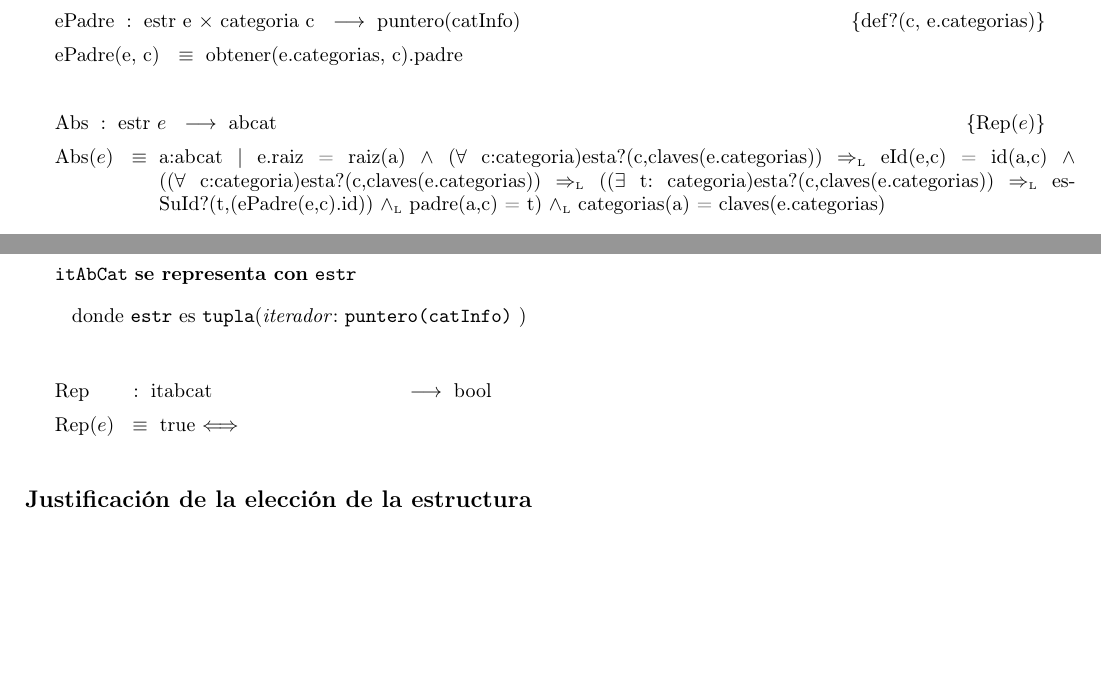
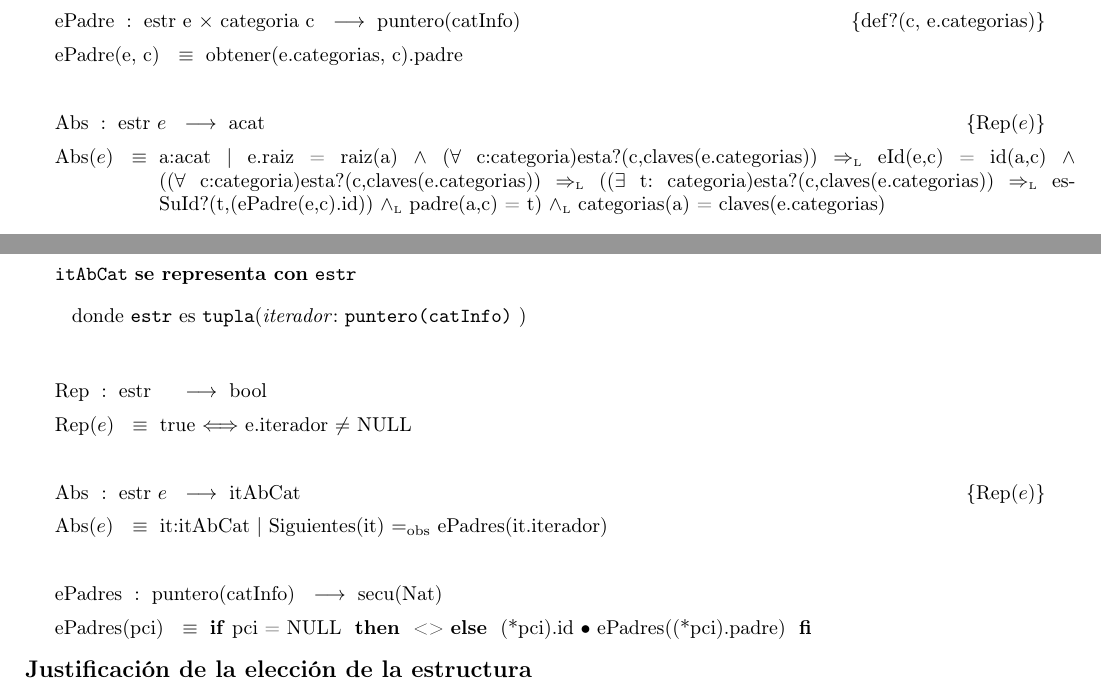
Before and after one commit to sizcovich/TPs-AlgoritmosII, a LaTeX document (tp2/main.tex): two parts of pages 9 and 10 of 19, joined at a grey line, cut so that both start at the same text, the shorter picture padded with empty space. Compiled offline with pdfLaTeX.

Commit message:
intento de abs y rep del iterador de abcat

```diff
--- a/tp2/main.tex
+++ b/tp2/main.tex
@@ -546,7 +546,7 @@ ACLARACI\'ON: Llamaremos a la operaci\'on ``esta?'' (definida en el TAD secuenci
 ~
 \tadAlinearFunciones{Abs}{estr\ e}
 \tadAlinearAxiomas{Abs(e)}
-\AbsFc[estr]{abcat}{a:abcat $|$ e.raiz = raiz(a) $\land$ ($\forall$ c:categoria)esta?(c,claves(e.categorias)) $\impluego$ eId(e,c) = id(a,c) $\land$ (($\forall$ c:categoria)esta?(c,claves(e.categorias)) $\impluego$ (($\exists$ t: categoria)esta?(c,claves(e.categorias)) $\impluego$ esSuId?(t,(ePadre(e,c).id)) $\yluego$ padre(a,c) = t) $\yluego$ categorias(a) = claves(e.categorias)}
+\AbsFc{acat}{a:acat $|$ e.raiz = raiz(a) $\land$ ($\forall$ c:categoria)esta?(c,claves(e.categorias)) $\impluego$ eId(e,c) = id(a,c) $\land$ (($\forall$ c:categoria)esta?(c,claves(e.categorias)) $\impluego$ (($\exists$ t: categoria)esta?(c,claves(e.categorias)) $\impluego$ esSuId?(t,(ePadre(e,c).id)) $\yluego$ padre(a,c) = t) $\yluego$ categorias(a) = claves(e.categorias)}
 ~
 \tadAlinearFunciones{eId}{estr\ e, categoria\ c}
 \tadAlinearAxiomas{eId(e, c)}
@@ -574,8 +574,16 @@ Para representar el \'arbol de categor\'ias elegimos esta estructura por los sig
 	    \end{Tupla}
 	\end{Estructura}
 
+\tadAlinearFunciones{Rep}{estr\ e}
 \tadAlinearAxiomas{Rep(e)}
-\Rep[itabcat][e]{}\mbox{}
+\Rep{e.iterador $\neq$ NULL}\mbox{}
+
+\AbsFc{itAbCat}{it:itAbCat $|$ Siguientes(it) \igobs ePadres(it.iterador)}
+~
+\tadAlinearFunciones{ePadres}{puntero(catInfo)}
+\tadAlinearAxiomas{ePadres(pci)}
+\tadOperacion{ePadres}{puntero(catInfo)}{secu(Nat)}{}
+\tadAxioma{ePadres(pci)}{\IF pci = NULL THEN <> ELSE (*pci).id $\bullet$ ePadres((*pci).padre) FI}
 
 \modTitulo{Justificaci\'on de la elecci\'on de la estructura}
 \par El iterador solo necesita guardar un puntero a la categor\'ia actual, ya que con esto alcanza para acceder al padre y as\'i subir en O(1). \'Este se usar\'a en el LinkLinkIt.
```
Also changed, not shown: tp2/main.tex (2 more changed lines).
